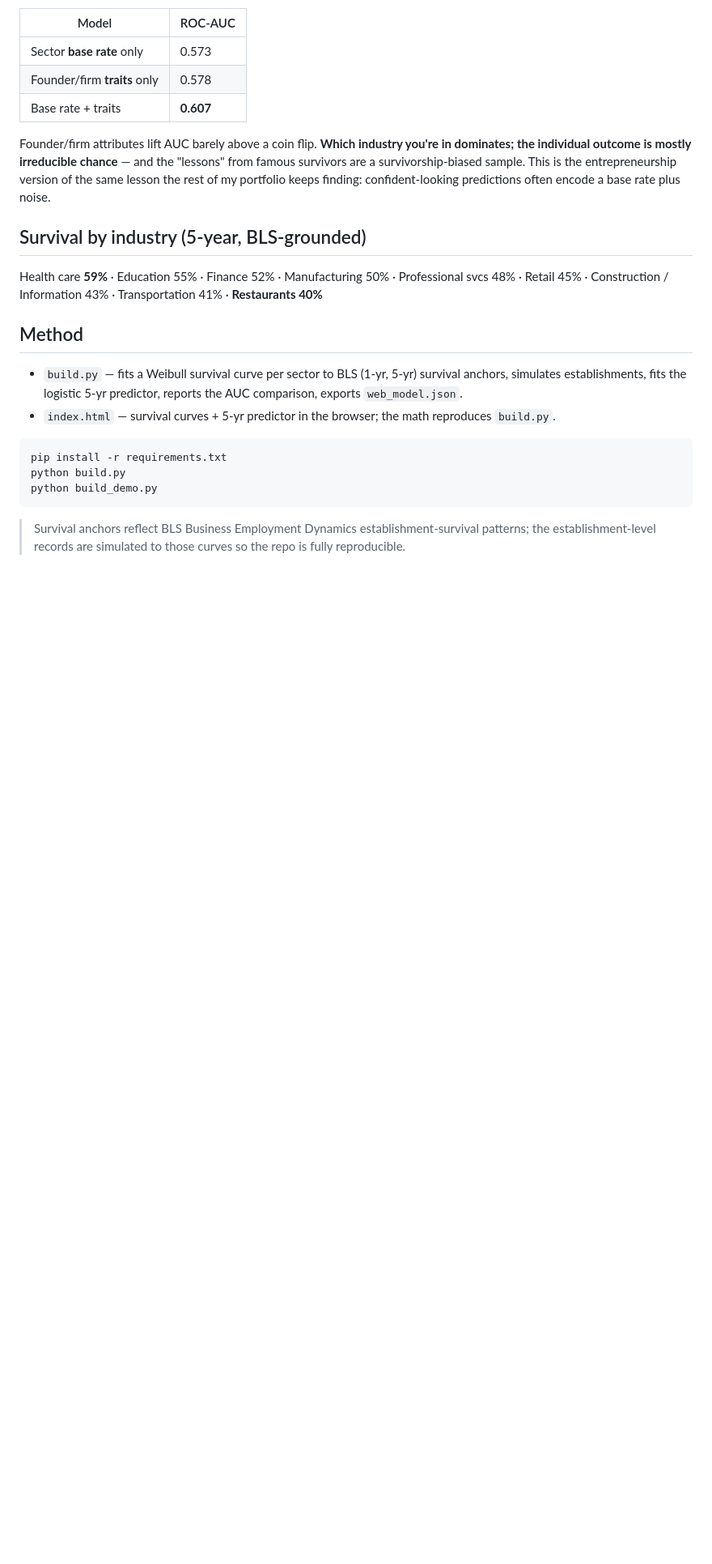
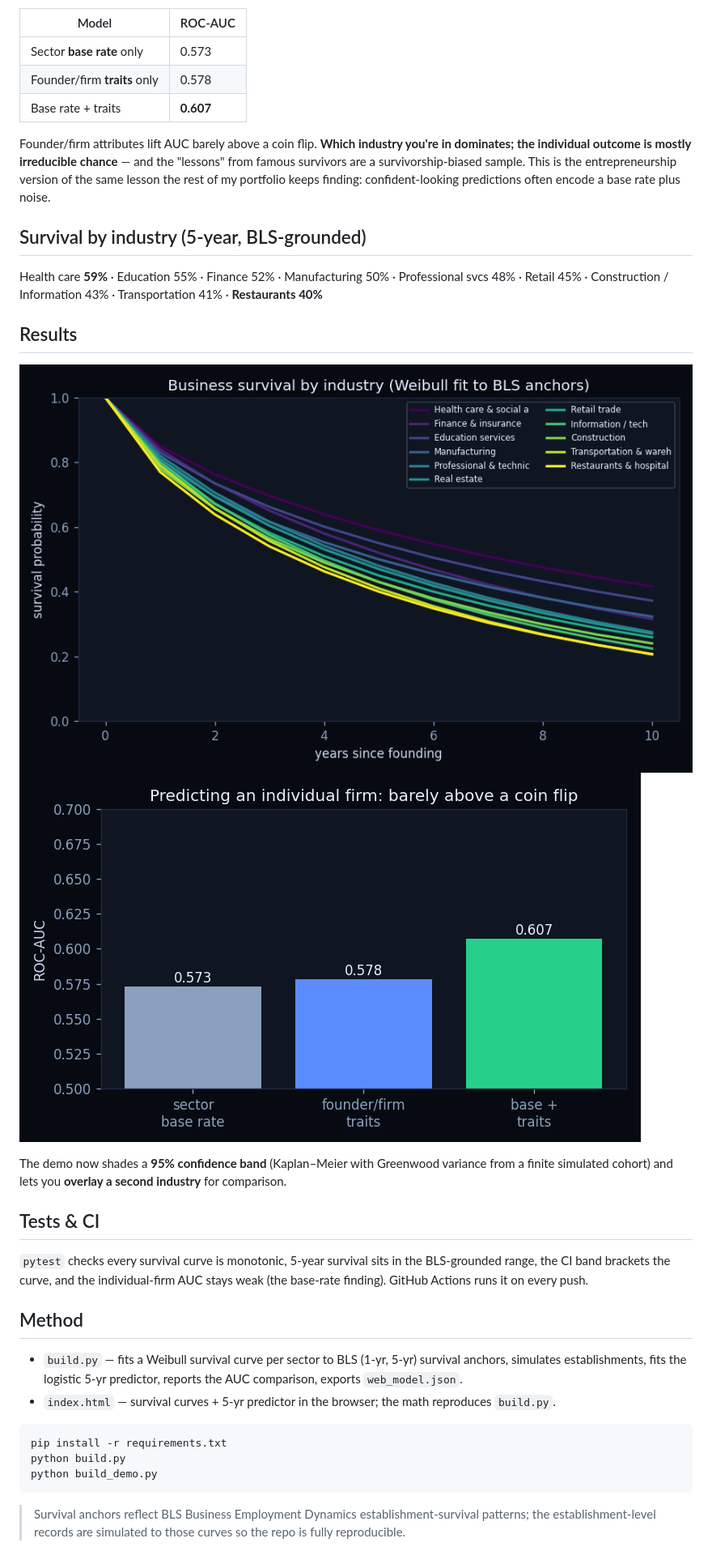
Before and after one commit to danielduongg/survival-of-the-firmest, a Markdown page: README.md, the part around the change printed below. Shown: that part at 81% size. Rendered like a GitHub page; pictures changed too: fig_auc_comparison.png (added), fig_survival_curves.png (added); blank space fills up the shorter version.

Commit message:
Upgrade: KM confidence bands + compare-industries view, figures, tests

```diff
--- a/README.md
+++ b/README.md
@@ -22,6 +24,17 @@ Founder/firm attributes lift AUC barely above a coin flip. **Which industry you'
 
 Health care **59%** · Education 55% · Finance 52% · Manufacturing 50% · Professional svcs 48% · Retail 45% · Construction / Information 43% · Transportation 41% · **Restaurants 40%**
 
+## Results
+
+![Survival curves by industry](fig_survival_curves.png)
+![AUC comparison](fig_auc_comparison.png)
+
+The demo now shades a **95% confidence band** (Kaplan–Meier with Greenwood variance from a finite simulated cohort) and lets you **overlay a second industry** for comparison.
+
+## Tests & CI
+
+`pytest` checks every survival curve is monotonic, 5-year survival sits in the BLS-grounded range, the CI band brackets the curve, and the individual-firm AUC stays weak (the base-rate finding). GitHub Actions runs it on every push.
+
 ## Method
 
 - `build.py` — fits a Weibull survival curve per sector to BLS (1-yr, 5-yr) survival anchors, simulates establishments, fits the logistic 5-yr predictor, reports the AUC comparison, exports `web_model.json`.
```
Also changed, not shown: other parts of README.md (+2 -0 lines), 7 other files.
